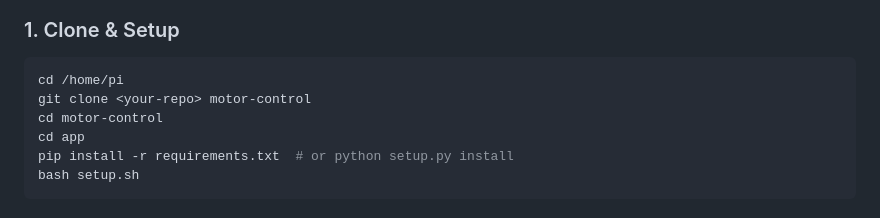
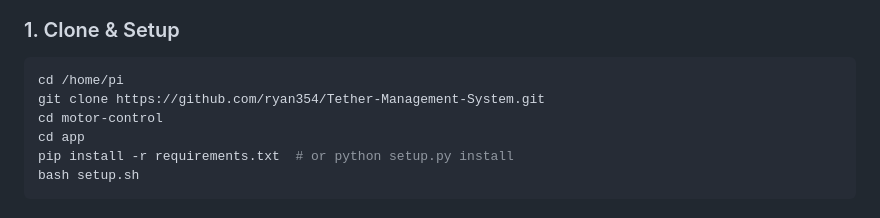
Before and after one commit to ryan354/Tether-Management-System, a Markdown page: README.md, the part around the change. Drawn GitHub-style.

````diff
--- a/README.md
+++ b/README.md
@@ -36,7 +36,7 @@
 ### 1. Clone & Setup
 ```bash
 cd /home/pi
-git clone <your-repo> motor-control
+git clone https://github.com/ryan354/Tether-Management-System.git
 cd motor-control
 cd app
 pip install -r requirements.txt  # or python setup.py install
````
